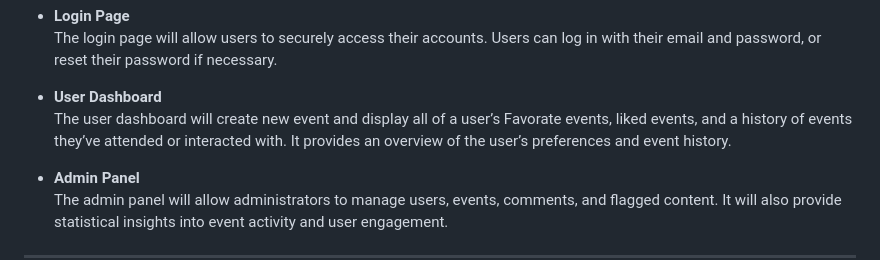
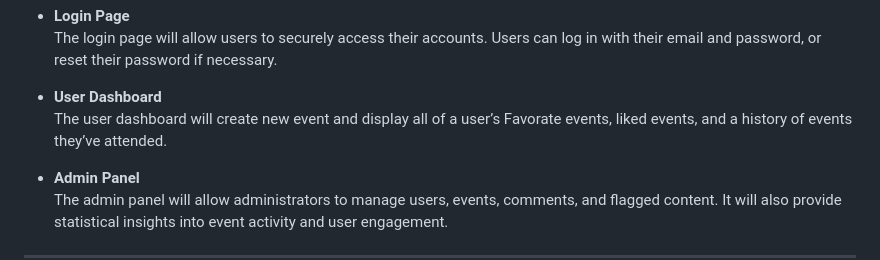
Before and after one commit to 582-41W-VA/lia-Eventify, a Markdown page: proposal-file.md, the part around the change. Rendered like a GitHub page.

Commit message:
refine features - User Dashboard

```diff
--- a/proposal-file.md
+++ b/proposal-file.md
@@ -126,7 +126,7 @@ Eventify will be developed using the following technologies:
   The login page will allow users to securely access their accounts. Users can log in with their email and password, or reset their password if necessary.
 
 - **User Dashboard**
-  The user dashboard will create new event and display all of a user’s Favorate events, liked events, and a history of events they’ve attended or interacted with. It provides an overview of the user’s preferences and event history.
+  The user dashboard will create new event and display all of a user’s Favorate events, liked events, and a history of events they’ve attended.
 
 - **Admin Panel**
   The admin panel will allow administrators to manage users, events, comments, and flagged content. It will also provide statistical insights into event activity and user engagement.
```
